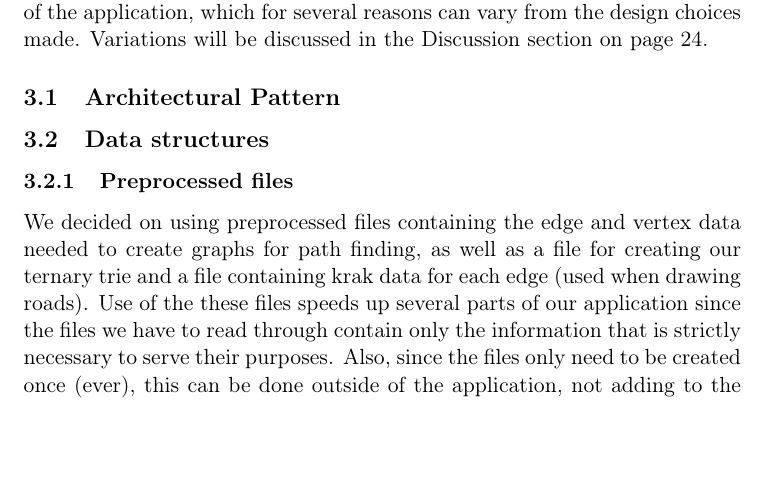
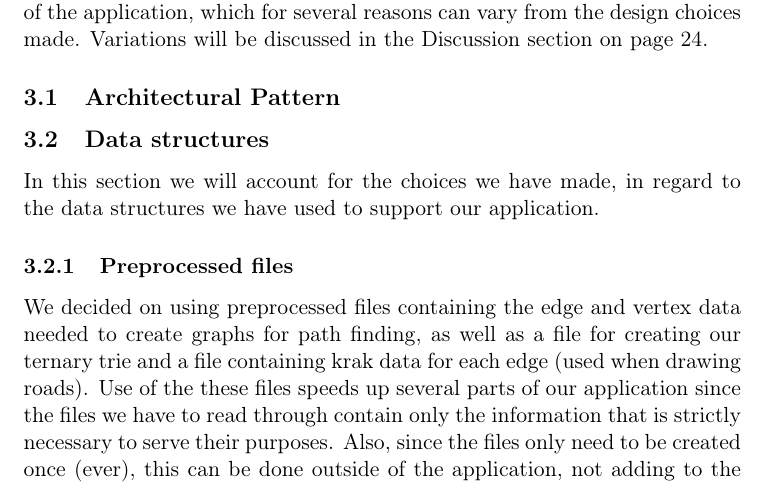
Before and after one commit to czepluch/FirstYearProject, a LaTeX document (Report/final_report.tex, which reads Report/Design_choices/data_structures.tex): part of page 7 of 69, cut so that both start at the same text, the shorter picture padded with empty space. Compiled offline with pdfLaTeX.

Commit message:
modified:   Design_choices/data_structures.tex

```diff
--- a/Report/Design_choices/data_structures.tex
+++ b/Report/Design_choices/data_structures.tex
@@ -1,3 +1,7 @@
+
+
+In this section we will account for the choices we have made, in regard to the data structures we have used to support our application.
+
 \subsubsection{Preprocessed files}
 We decided on using preprocessed files containing the edge and vertex data needed to create graphs for path finding, as well as a file for creating our ternary trie and a file containing krak data for each edge (used when drawing roads). Use of the these files speeds up several parts of our application since the files we have to read through contain only the information that is strictly necessary to serve their purposes. Also, since the files only need to be created once (ever), this can be done outside of the application, not adding to the start-up time, and in contrast to having the krak files lying around in the application, these files serve the same purpose but without taking up nearly as much memory.
 
```
